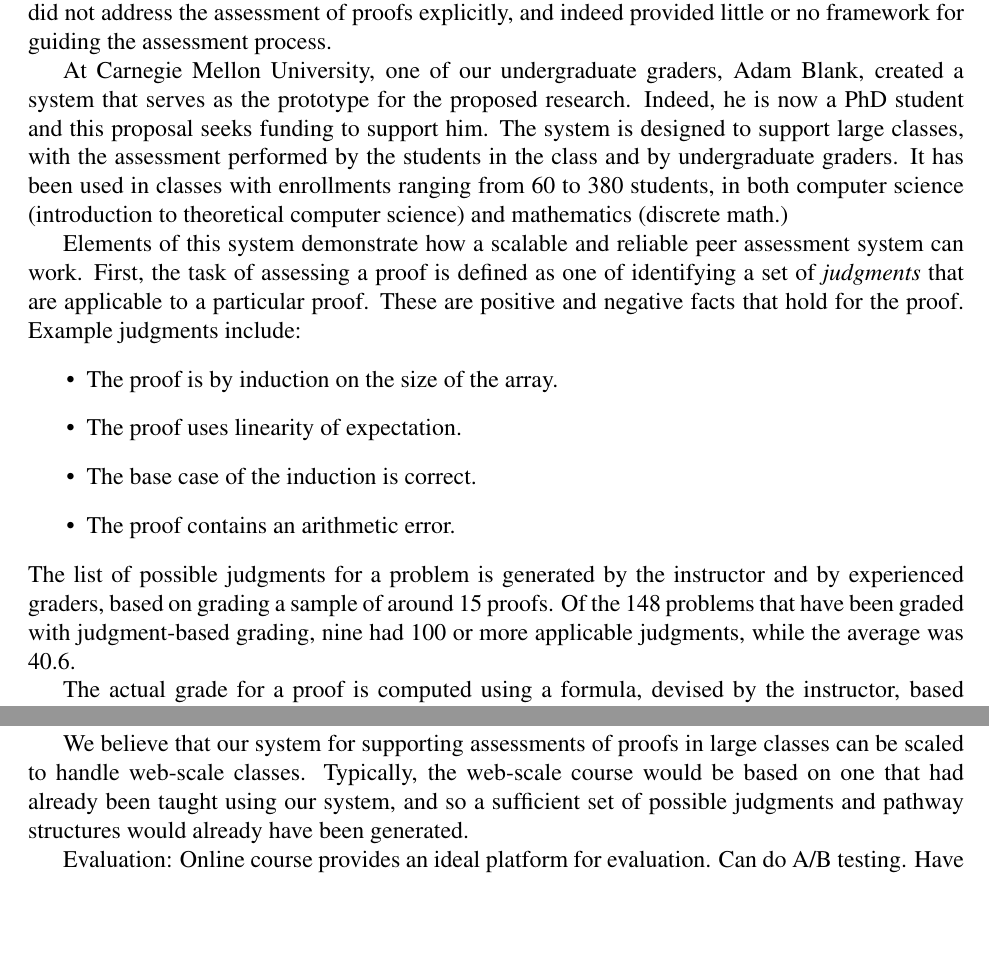
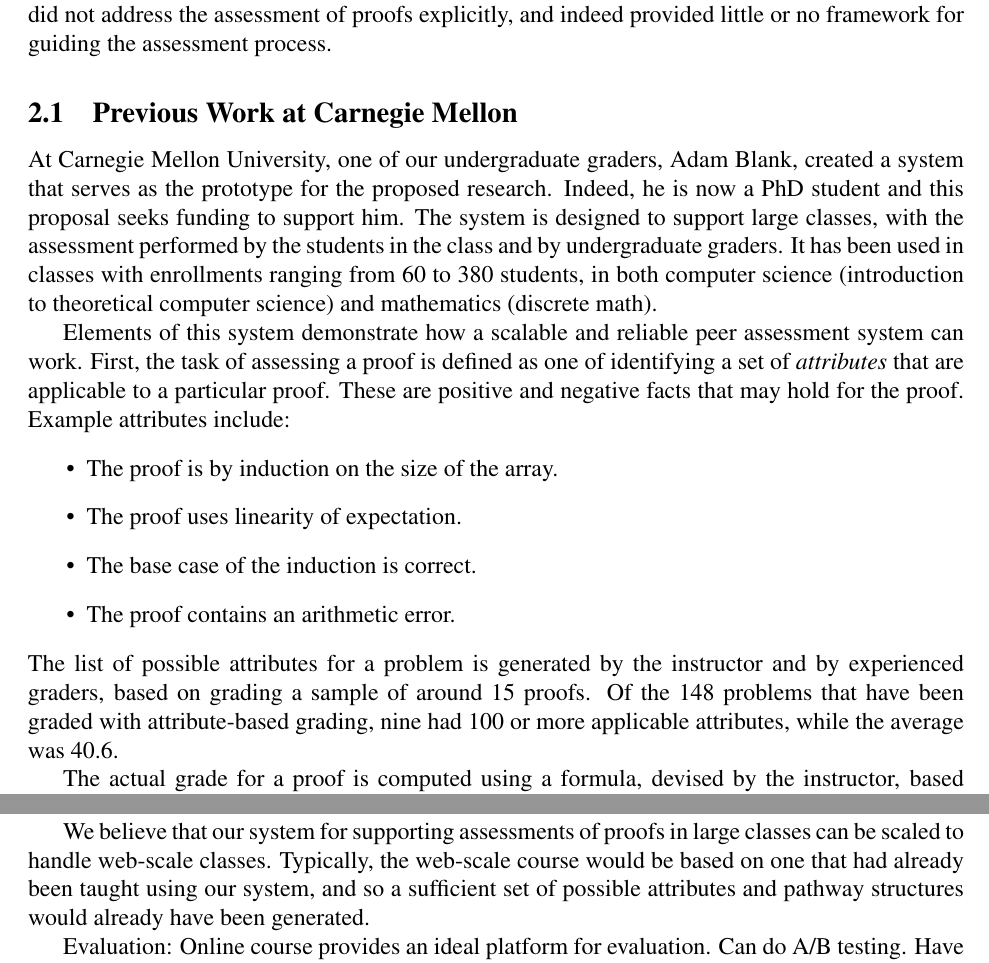
Before and after one commit to luisvonahn/Proof-Grading, a LaTeX document (technical.tex): two parts of pages 3 and 8 of 10, joined at a grey line, cut so that both start at the same text, the shorter picture padded with empty space. Compiled offline with pdfLaTeX.

Commit message:
changing judgment to attribute

```diff
--- a/technical.tex
+++ b/technical.tex
@@ -151,6 +151,8 @@ Other computer scientists have created generic, online peer review systems
 assessment of proofs explicitly, and indeed provided little or no
 framework for guiding the assessment process.
 
+\subsection{Previous Work at Carnegie Mellon}
+
 At Carnegie Mellon University, one of our undergraduate graders, Adam
 Blank, created a system that serves as the prototype for the proposed
 research.  Indeed, he is now a PhD student and this proposal seeks
@@ -158,28 +160,28 @@ funding to support him.  The system is designed to support large classes,
 with the assessment performed by the students in the class and by
 undergraduate graders.  It has been used in classes with enrollments
 ranging from 60 to 380 students, in both computer science (introduction
-to theoretical computer science) and mathematics (discrete math.)
+to theoretical computer science) and mathematics (discrete math).
 
 Elements of this system demonstrate
 how a scalable and reliable peer assessment system can work.  First,
 the task of assessing a proof is defined as one of identifying a set of
-{\em judgments} that are applicable to a particular proof.  These are
-positive and negative facts that hold for the proof.  Example
-judgments include:
+{\em attributes} that are applicable to a particular proof.  These are
+positive and negative facts that may hold for the proof.  Example
+attributes include:
 \begin{itemize}
 \item The proof is by induction on the size of the array.
 \item The proof uses linearity of expectation.
 \item The base case of the induction is correct.
 \item The proof contains an arithmetic error.
 \end{itemize}
-The list of possible judgments for a problem is generated by the
+The list of possible attributes for a problem is generated by the
 instructor and by experienced graders, based on grading a sample of
 around 15 proofs.  Of the 148 problems that have been graded with
-judgment-based grading, nine had 100 or more applicable judgments,
+attribute-based grading, nine had 100 or more applicable attributes,
 while the average was 40.6.
 
 The actual grade for a proof is computed using a formula, devised
-by the instructor, based on which judgments apply.  This mechanism
+by the instructor, based on which attributes apply.  This mechanism
 nearly eliminates any subjective evaluation by the less experienced graders
 or the student reviewers and ensures uniformity of the grading
 standards across the team of graders.  Each proof is reviewed by 3--5
@@ -438,7 +440,7 @@ collusion among the students and between students and assessors.
 We believe that our system for supporting assessments of proofs in
 large classes can be scaled to handle web-scale classes.  Typically,
 the web-scale course would be based on one that had already been
-taught using our system, and so a sufficient set of possible judgments and
+taught using our system, and so a sufficient set of possible attributes and
 pathway structures would already have been generated.
 
 
```
Also changed, not shown: technical.tex (22 more changed lines).
